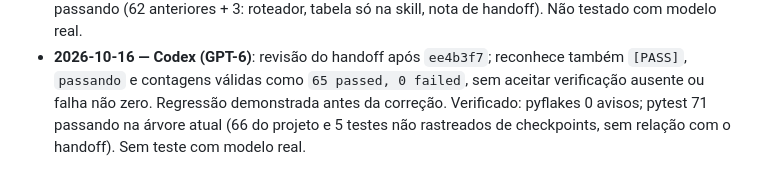
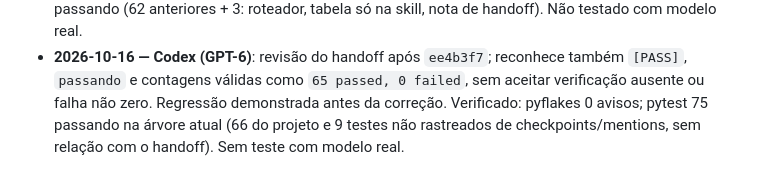
Before and after one commit to rafaelkennedyrkp20-bot/orbita, a Markdown page: ROADMAP.md, the part around the change. GitHub-like rendering.

Commit message:
Atualiza resultado dos gates de verificação

```diff
--- a/ROADMAP.md
+++ b/ROADMAP.md
@@ -192,5 +192,5 @@ Legenda: `[x]` feito e verificado · `[~]` parcial · `[ ]` pendente · ⭐ prio
   com modelo real.
 - **2026-10-16 — Codex (GPT-6)**: revisão do handoff após `ee4b3f7`; reconhece também `[PASS]`, `passando` e
   contagens válidas como `65 passed, 0 failed`, sem aceitar verificação ausente ou falha não zero. Regressão
-  demonstrada antes da correção. Verificado: pyflakes 0 avisos; pytest 71 passando na árvore atual (66 do projeto
-  e 5 testes não rastreados de checkpoints, sem relação com o handoff). Sem teste com modelo real.
+  demonstrada antes da correção. Verificado: pyflakes 0 avisos; pytest 75 passando na árvore atual (66 do projeto
+  e 9 testes não rastreados de checkpoints/mentions, sem relação com o handoff). Sem teste com modelo real.
```
